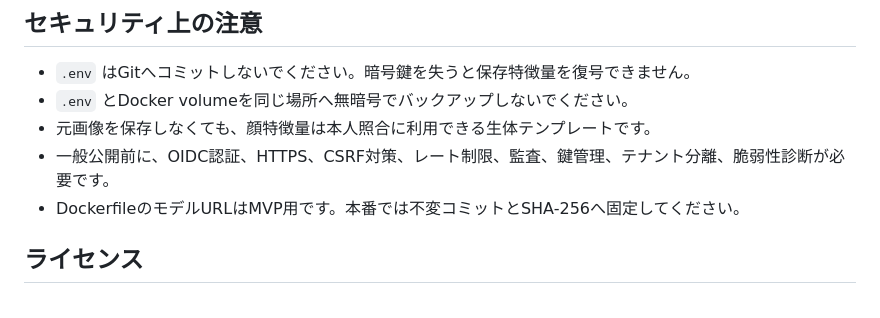
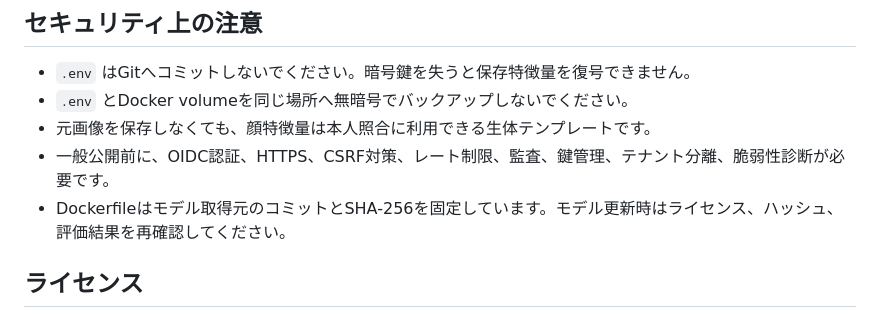
Before and after one commit to ishiishikou/TwinLens, a Markdown page: README.md, the part around the change. GitHub-like rendering.

Commit message:
Document pinned model verification

```diff
--- a/README.md
+++ b/README.md
@@ -90,7 +90,7 @@ docker compose up
 - `.env` とDocker volumeを同じ場所へ無暗号でバックアップしないでください。
 - 元画像を保存しなくても、顔特徴量は本人照合に利用できる生体テンプレートです。
 - 一般公開前に、OIDC認証、HTTPS、CSRF対策、レート制限、監査、鍵管理、テナント分離、脆弱性診断が必要です。
-- DockerfileのモデルURLはMVP用です。本番では不変コミットとSHA-256へ固定してください。
+- Dockerfileはモデル取得元のコミットとSHA-256を固定しています。モデル更新時はライセンス、ハッシュ、評価結果を再確認してください。
 
 ## ライセンス
 
```
